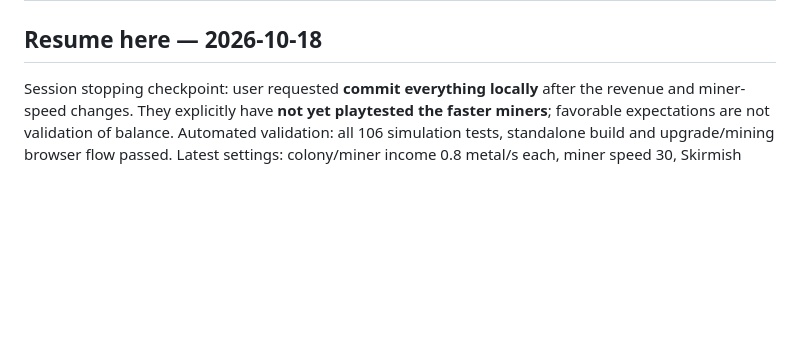
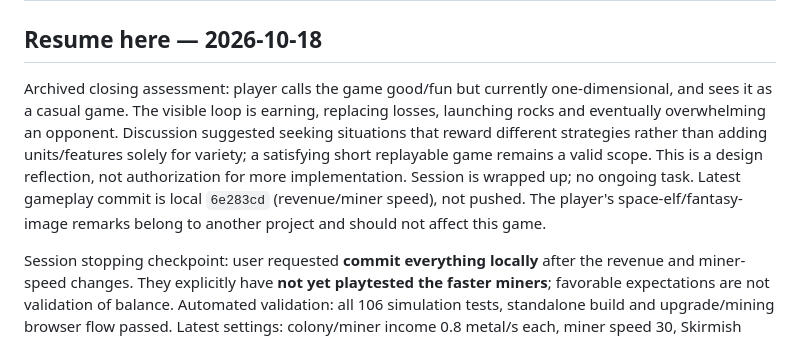
Before and after one commit to xbenevolence131/sfhow, a Markdown page: HANDOFF.md, the part around the change. Rendered like a GitHub page; blank space fills up the shorter version.

Commit message:
Archive closing gameplay assessment

```diff
--- a/HANDOFF.md
+++ b/HANDOFF.md
@@ -1,6 +1,8 @@
 # Stones from Heaven: Orbital Warfare — session handoff
 
 ## Resume here — 2026-10-18
+
+Archived closing assessment: player calls the game good/fun but currently one-dimensional, and sees it as a casual game. The visible loop is earning, replacing losses, launching rocks and eventually overwhelming an opponent. Discussion suggested seeking situations that reward different strategies rather than adding units/features solely for variety; a satisfying short replayable game remains a valid scope. This is a design reflection, not authorization for more implementation. Session is wrapped up; no ongoing task. Latest gameplay commit is local `6e283cd` (revenue/miner speed), not pushed. The player's space-elf/fantasy-image remarks belong to another project and should not affect this game.
 
 Session stopping checkpoint: user requested **commit everything locally** after the revenue and miner-speed changes. They explicitly have **not yet playtested the faster miners**; favorable expectations are not validation of balance. Automated validation: all 106 simulation tests, standalone build and upgrade/mining browser flow passed. Latest settings: colony/miner income 0.8 metal/s each, miner speed 30, Skirmish colonies 300 HP, fleet cap 12, upgrade costs 25/32.5/10. Last pushed checkpoint was `403eec9`; no new push requested for this local commit. Next session: playtest this exact tuning, see whether players can afford upgrades at the fleet cap, and investigate the documented tutorial-launch stall and remaining miner/booster rendezvous limitations before adding new systems. Earlier "uncommitted" statements below are superseded by this checkpoint.
 
```
Also changed, not shown: PLAYTEST_NOTES.md (+2 -0 lines).
